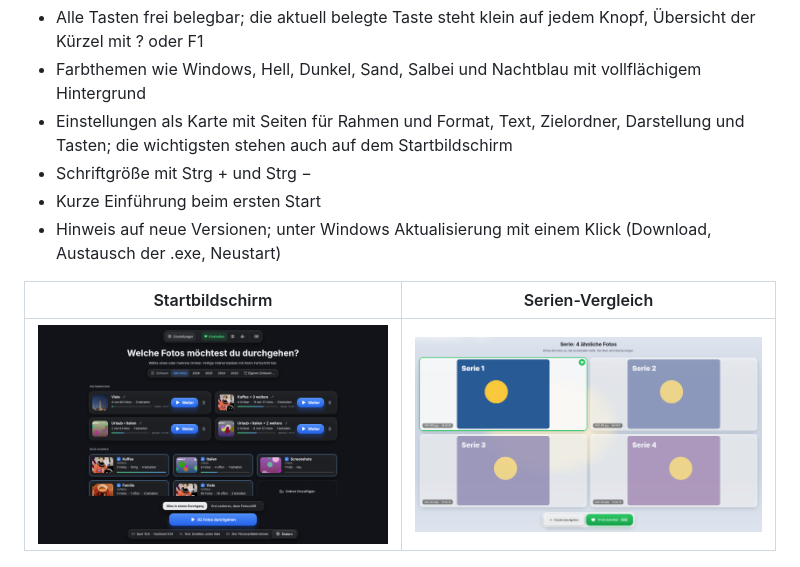
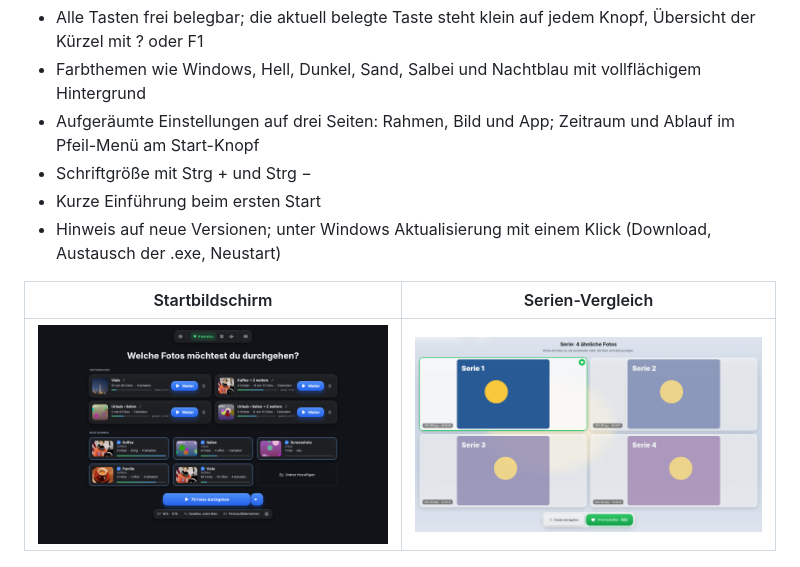
Before and after one commit to FlorianFriebe/bilderrahmen-swiper, a Markdown page: README.md, the part around the change. GitHub-like rendering; pictures changed too: docs/start.png.

```diff
--- a/README.md
+++ b/README.md
@@ -60,7 +60,7 @@ steht ein Ordner, der direkt auf Stick oder SD-Karte kopiert werden kann.
 **Bedienung**
 - Alle Tasten frei belegbar; die aktuell belegte Taste steht klein auf jedem Knopf, Übersicht der Kürzel mit ? oder F1
 - Farbthemen wie Windows, Hell, Dunkel, Sand, Salbei und Nachtblau mit vollflächigem Hintergrund
-- Einstellungen als Karte mit Seiten für Rahmen und Format, Text, Zielordner, Darstellung und Tasten; die wichtigsten stehen auch auf dem Startbildschirm
+- Aufgeräumte Einstellungen auf drei Seiten: Rahmen, Bild und App; Zeitraum und Ablauf im Pfeil-Menü am Start-Knopf
 - Schriftgröße mit Strg + und Strg −
 - Kurze Einführung beim ersten Start
 - Hinweis auf neue Versionen; unter Windows Aktualisierung mit einem Klick (Download, Austausch der .exe, Neustart)
```
Also changed, not shown: ANLEITUNG.md (+10 -12 lines), 5 other files.
